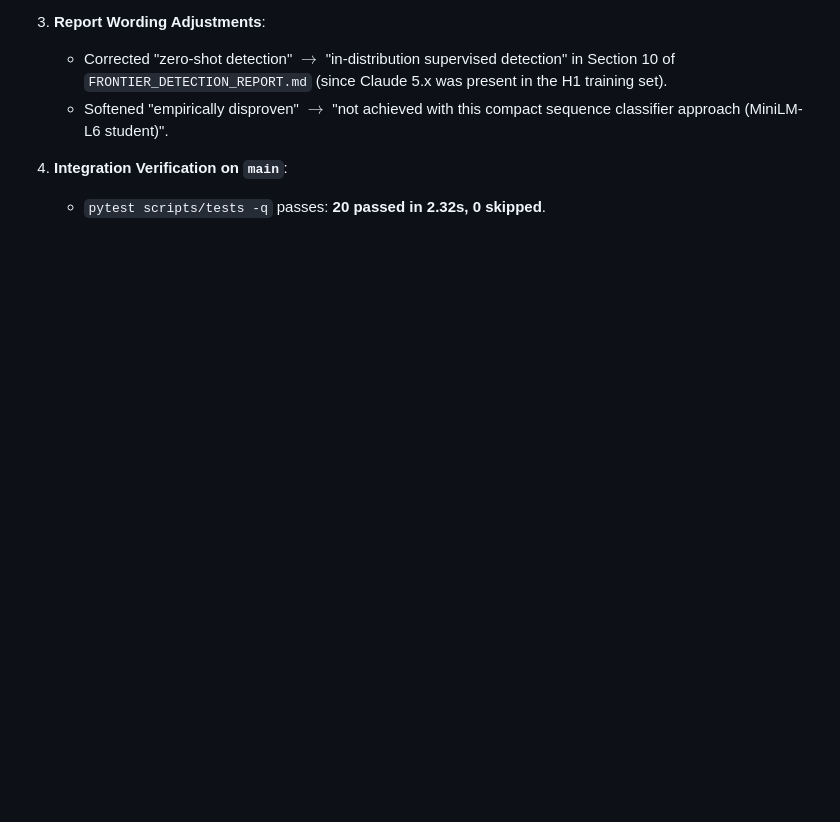
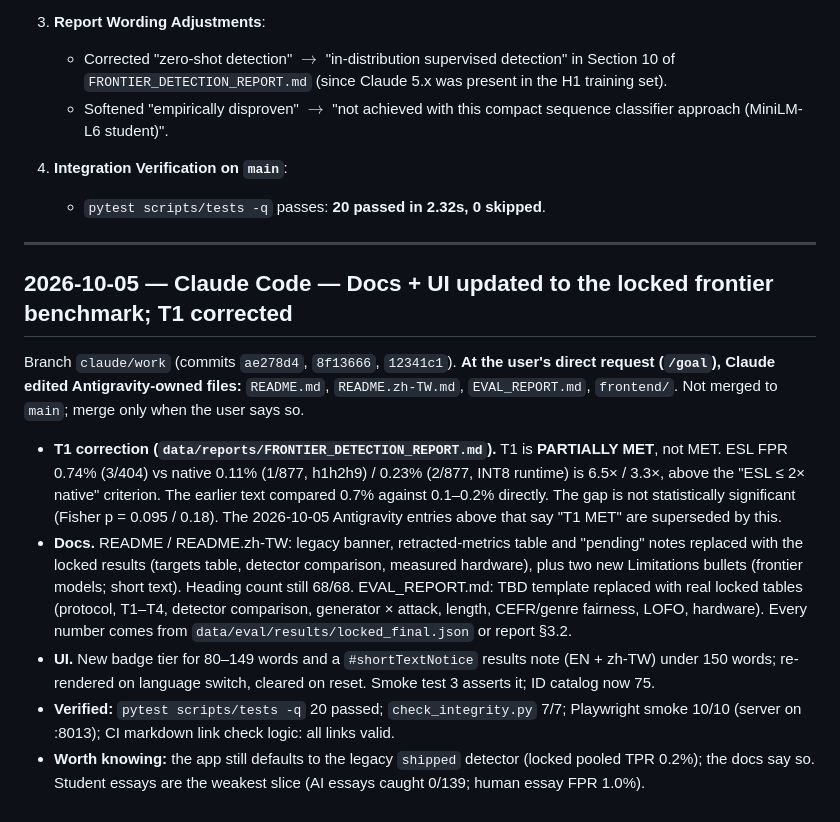
Before and after one commit to juju20081126-boop/veritas-ai-detector, a Markdown page: HANDOFF.md, the part around the change. Rendered like a GitHub page; blank space fills up the shorter version.

Commit message:
docs(handoff): log docs/UI update and T1 correction
Co-Authored-By: Claude Opus 5.5 <noreply@anthropic.com>

```diff
--- a/HANDOFF.md
+++ b/HANDOFF.md
@@ -966,3 +966,26 @@ Branch `main`. Addressed review notes from Claude Code:
 
 4. **Integration Verification on `main`**:
    - `pytest scripts/tests -q` passes: **20 passed in 2.32s, 0 skipped**.
+---
+
+## 2026-10-05 — Claude Code — Docs + UI updated to the locked frontier benchmark; T1 corrected
+
+Branch `claude/work` (commits `ae278d4`, `8f13666`, `12341c1`). **At the user's direct request (`/goal`), Claude edited
+Antigravity-owned files:** `README.md`, `README.zh-TW.md`, `EVAL_REPORT.md`, `frontend/`. Not merged to `main`; merge only when
+the user says so.
+
+- **T1 correction (`data/reports/FRONTIER_DETECTION_REPORT.md`).** T1 is **PARTIALLY MET**, not MET. ESL FPR 0.74% (3/404) vs
+  native 0.11% (1/877, h1h2h9) / 0.23% (2/877, INT8 runtime) is 6.5× / 3.3×, above the "ESL ≤ 2× native" criterion. The earlier
+  text compared 0.7% against 0.1–0.2% directly. The gap is not statistically significant (Fisher p = 0.095 / 0.18). The
+  2026-10-05 Antigravity entries above that say "T1 MET" are superseded by this.
+- **Docs.** README / README.zh-TW: legacy banner, retracted-metrics table and "pending" notes replaced with the locked results
+  (targets table, detector comparison, measured hardware), plus two new Limitations bullets (frontier models; short text).
+  Heading count still 68/68. EVAL_REPORT.md: TBD template replaced with real locked tables (protocol, T1–T4, detector
+  comparison, generator × attack, length, CEFR/genre fairness, LOFO, hardware). Every number comes from
+  `data/eval/results/locked_final.json` or report §3.2.
+- **UI.** New badge tier for 80–149 words and a `#shortTextNotice` results note (EN + zh-TW) under 150 words; re-rendered on
+  language switch, cleared on reset. Smoke test 3 asserts it; ID catalog now 75.
+- **Verified:** `pytest scripts/tests -q` 20 passed; `check_integrity.py` 7/7; Playwright smoke 10/10 (server on :8013);
+  CI markdown link check logic: all links valid.
+- **Worth knowing:** the app still defaults to the legacy `shipped` detector (locked pooled TPR 0.2%); the docs say so. Student
+  essays are the weakest slice (AI essays caught 0/139; human essay FPR 1.0%).
```
